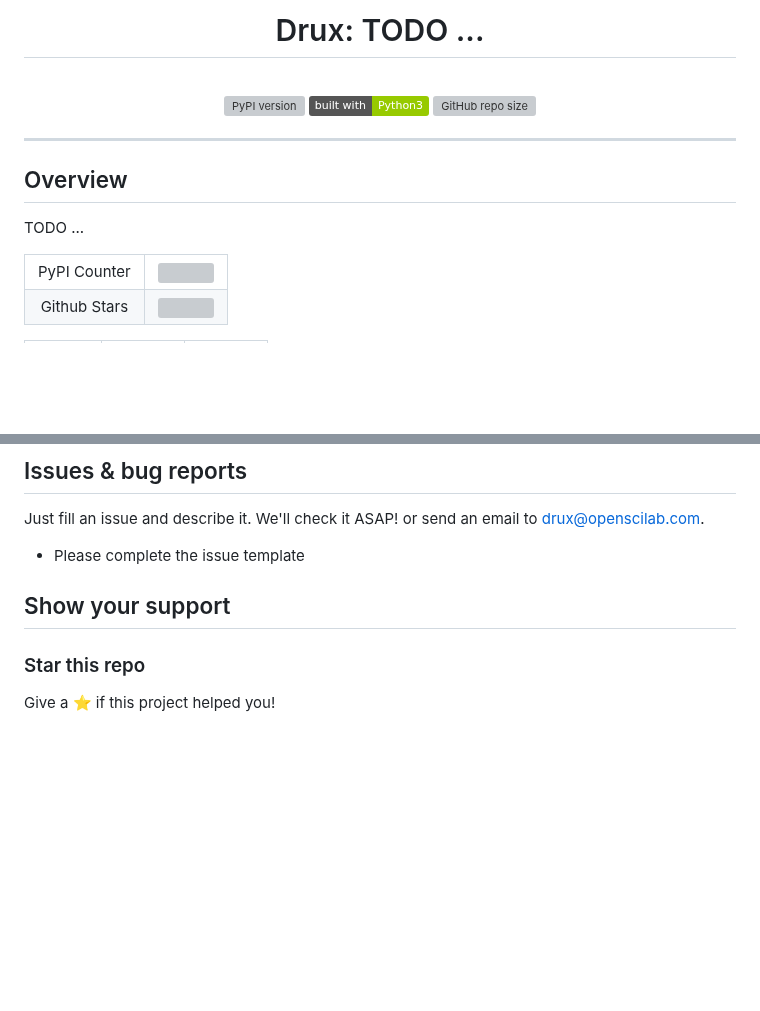
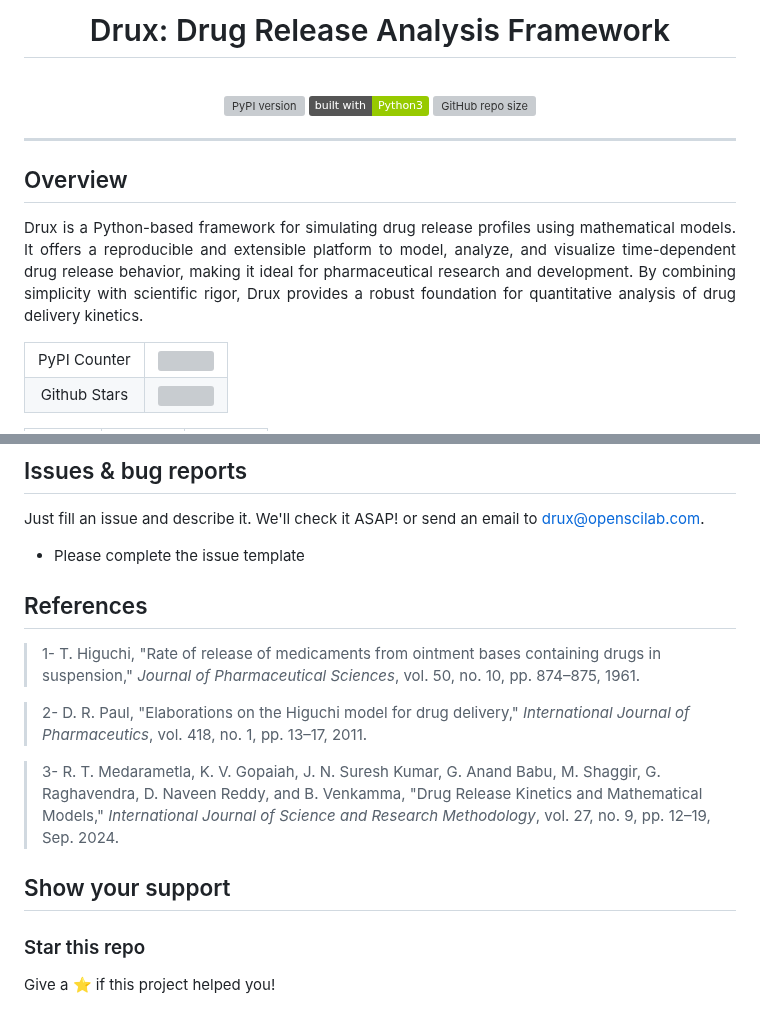
Before and after one commit to openscilab/drux, a Markdown page: README.md, 2 parts joined by grey strips. Rendered like a GitHub page; badges without logos; blank space fills up the shorter version; grey boxes are pictures that could not be loaded.

```diff
--- a/README.md
+++ b/README.md
@@ -1,5 +1,5 @@
 <div align="center">
-    <h1>Drux: TODO ...</h1>
+    <h1>Drux: Drug Release Analysis Framework</h1>
     <br/>
     <a href="https://badge.fury.io/py/drux"><img src="https://badge.fury.io/py/drux.svg" alt="PyPI version"></a>
     <a href="https://www.python.org/"><img src="https://img.shields.io/badge/built%20with-Python3-green.svg" alt="built with Python3"></a>
@@ -11,7 +11,7 @@
 
 ## Overview
 <p align="justify">
-TODO ...
+Drux is a Python-based framework for simulating drug release profiles using mathematical models. It offers a reproducible and extensible platform to model, analyze, and visualize time-dependent drug release behavior, making it ideal for pharmaceutical research and development. By combining simplicity with scientific rigor, Drux provides a robust foundation for quantitative analysis of drug delivery kinetics.
 </p>
 <table>
     <tr>
@@ -75,10 +105,12 @@ Just fill an issue and describe it. We'll check it ASAP! or send an email to [dr
 
 - Please complete the issue template
 
+## References
+<blockquote>1- T. Higuchi, "Rate of release of medicaments from ointment bases containing drugs in suspension," <i>Journal of Pharmaceutical Sciences</i>, vol. 50, no. 10, pp. 874–875, 1961.</blockquote>
+<blockquote>2- D. R. Paul, "Elaborations on the Higuchi model for drug delivery," <i>International Journal of Pharmaceutics</i>, vol. 418, no. 1, pp. 13–17, 2011.</blockquote>
+<blockquote>3- R. T. Medarametla, K. V. Gopaiah, J. N. Suresh Kumar, G. Anand Babu, M. Shaggir, G. Raghavendra, D. Naveen Reddy, and B. Venkamma, "Drug Release Kinetics and Mathematical Models," <i>International Journal of Science and Research Methodology</i>, vol. 27, no. 9, pp. 12–19, Sep. 2024.</blockquote>
 
 ## Show your support
-
-
 ### Star this repo
 
 Give a ⭐️ if this project helped you!
```
Also changed, not shown: other parts of README.md (+32 -2 lines), otherfiles/higuchi_plot.png (added).
